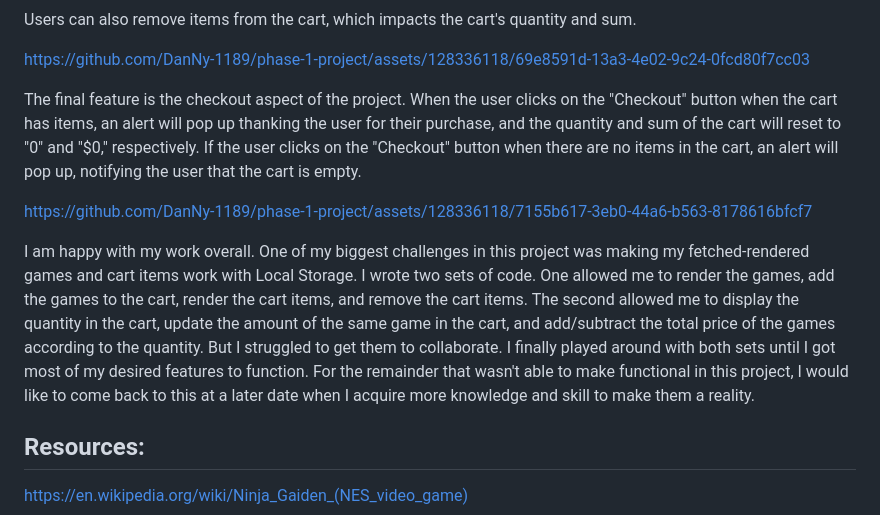
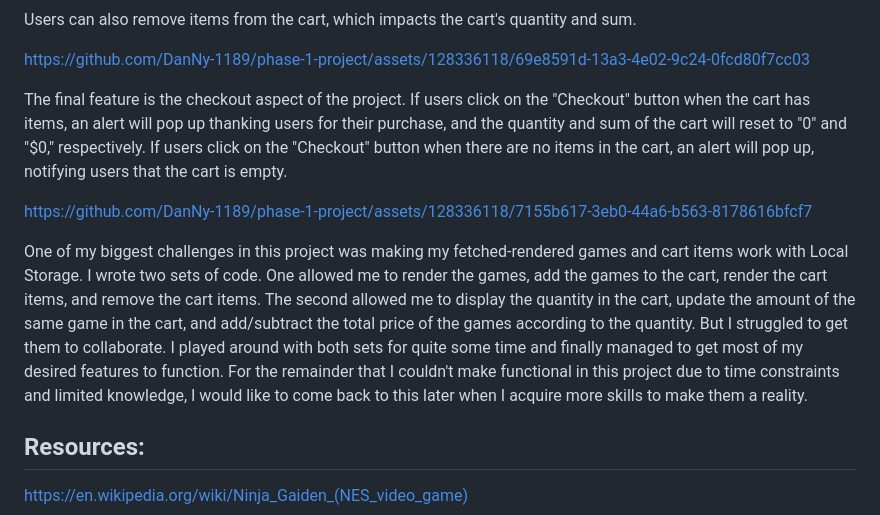
Before and after one commit to DanNy-1189/phase-1-project, a Markdown page: README.md, the part around the change. GitHub-like rendering.

```diff
--- a/README.md
+++ b/README.md
@@ -20,11 +20,11 @@ Users can also remove items from the cart, which impacts the cart's quantity and
 
 https://github.com/DanNy-1189/phase-1-project/assets/128336118/69e8591d-13a3-4e02-9c24-0fcd80f7cc03
 
-The final feature is the checkout aspect of the project. When the user clicks on the "Checkout" button when the cart has items, an alert will pop up thanking the user for their purchase, and the quantity and sum of the cart will reset to "0" and "$0," respectively. If the user clicks on the "Checkout" button when there are no items in the cart, an alert will pop up, notifying the user that the cart is empty.
+The final feature is the checkout aspect of the project. If users click on the "Checkout" button when the cart has items, an alert will pop up thanking users for their purchase, and the quantity and sum of the cart will reset to "0" and "$0," respectively. If users click on the "Checkout" button when there are no items in the cart, an alert will pop up, notifying users that the cart is empty.
 
 https://github.com/DanNy-1189/phase-1-project/assets/128336118/7155b617-3eb0-44a6-b563-8178616bfcf7
 
-I am happy with my work overall. One of my biggest challenges in this project was making my fetched-rendered games and cart items work with Local Storage. I wrote two sets of code. One allowed me to render the games, add the games to the cart, render the cart items, and remove the cart items. The second allowed me to display the quantity in the cart, update the amount of the same game in the cart, and add/subtract the total price of the games according to the quantity. But I struggled to get them to collaborate. I finally played around with both sets until I got most of my desired features to function. For the remainder that wasn't able to make functional in this project, I would like to come back to this at a later date when I acquire more knowledge and skill to make them a reality.
+One of my biggest challenges in this project was making my fetched-rendered games and cart items work with Local Storage. I wrote two sets of code. One allowed me to render the games, add the games to the cart, render the cart items, and remove the cart items. The second allowed me to display the quantity in the cart, update the amount of the same game in the cart, and add/subtract the total price of the games according to the quantity. But I struggled to get them to collaborate. I played around with both sets for quite some time and finally managed to get most of my desired features to function. For the remainder that I couldn't make functional in this project due to time constraints and limited knowledge, I would like to come back to this later when I acquire more skills to make them a reality.
 
 ## Resources:
 https://en.wikipedia.org/wiki/Ninja_Gaiden_(NES_video_game)
```
